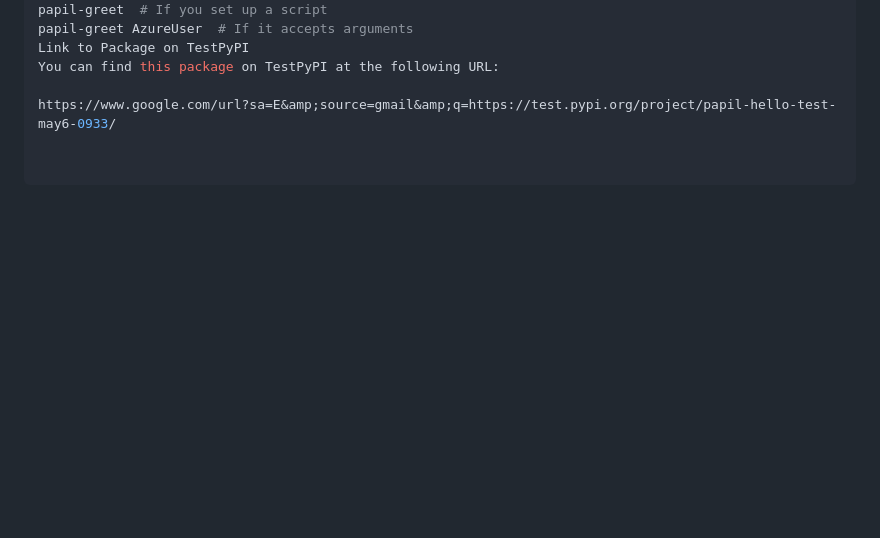
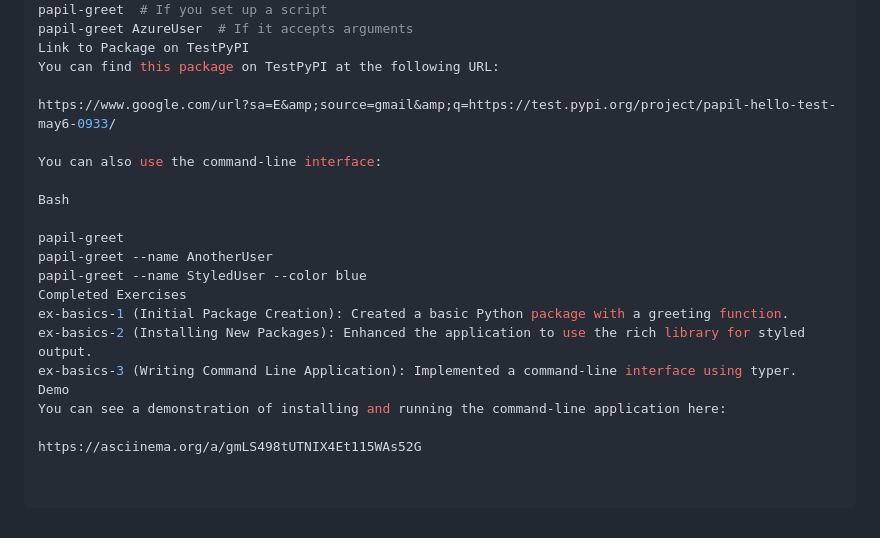
Before and after one commit to PAPIL001/bootcamp, a Markdown page: Day 0/README.md, the part around the change. GitHub-like rendering; blank space fills up the shorter version.

```diff
--- a/Day 0/README.md
+++ b/Day 0/README.md
@@ -281,3 +281,19 @@ Link to Package on TestPyPI
 You can find this package on TestPyPI at the following URL:
 
 https://www.google.com/url?sa=E&amp;source=gmail&amp;q=https://test.pypi.org/project/papil-hello-test-may6-0933/
+
+You can also use the command-line interface:
+
+Bash
+
+papil-greet
+papil-greet --name AnotherUser
+papil-greet --name StyledUser --color blue
+Completed Exercises
+ex-basics-1 (Initial Package Creation): Created a basic Python package with a greeting function.
+ex-basics-2 (Installing New Packages): Enhanced the application to use the rich library for styled output.
+ex-basics-3 (Writing Command Line Application): Implemented a command-line interface using typer.
+Demo
+You can see a demonstration of installing and running the command-line application here:
+
+https://asciinema.org/a/gmLS498tUTNIX4Et115WAs52G
```
